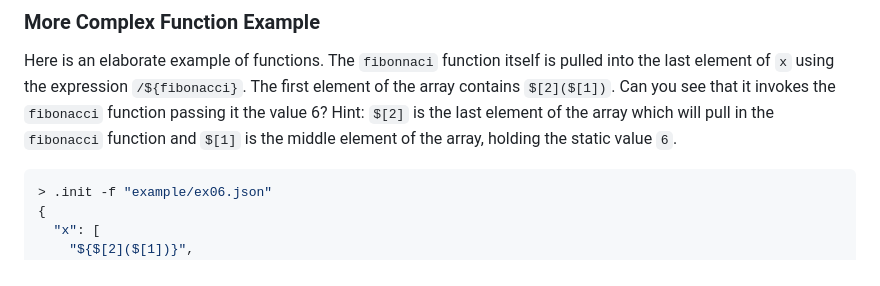
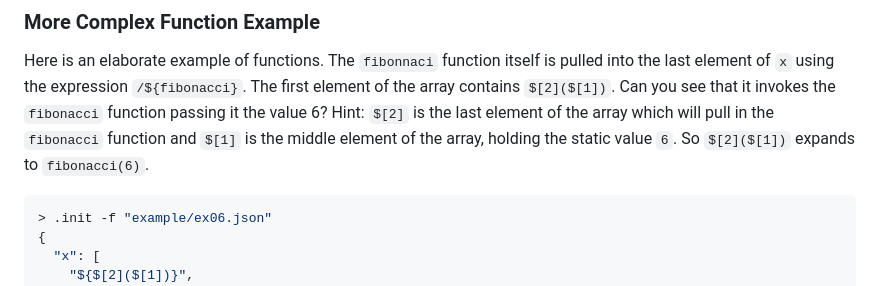
Before and after one commit to cisco-open/stated, a Markdown page: README.md, the part around the change. Drawn GitHub-style.

Commit message:
readme examples

````diff
--- a/README.md
+++ b/README.md
@@ -258,6 +258,7 @@ Here is an elaborate example of functions. The `fibonnaci` function itself is pu
 using the expression ``/${fibonacci}``. The first element of the array contains `$[2]($[1])`. Can you see that
 it invokes the `fibonacci` function passing it the value 6? Hint: `$[2]` is the last element of the array which
 will pull in the `fibonacci` function and `$[1]` is the middle element of the array, holding the static value `6`.
+So `$[2]($[1])` expands to `fibonacci(6)`.
 ```bash
 > .init -f "example/ex06.json"
 {
````
